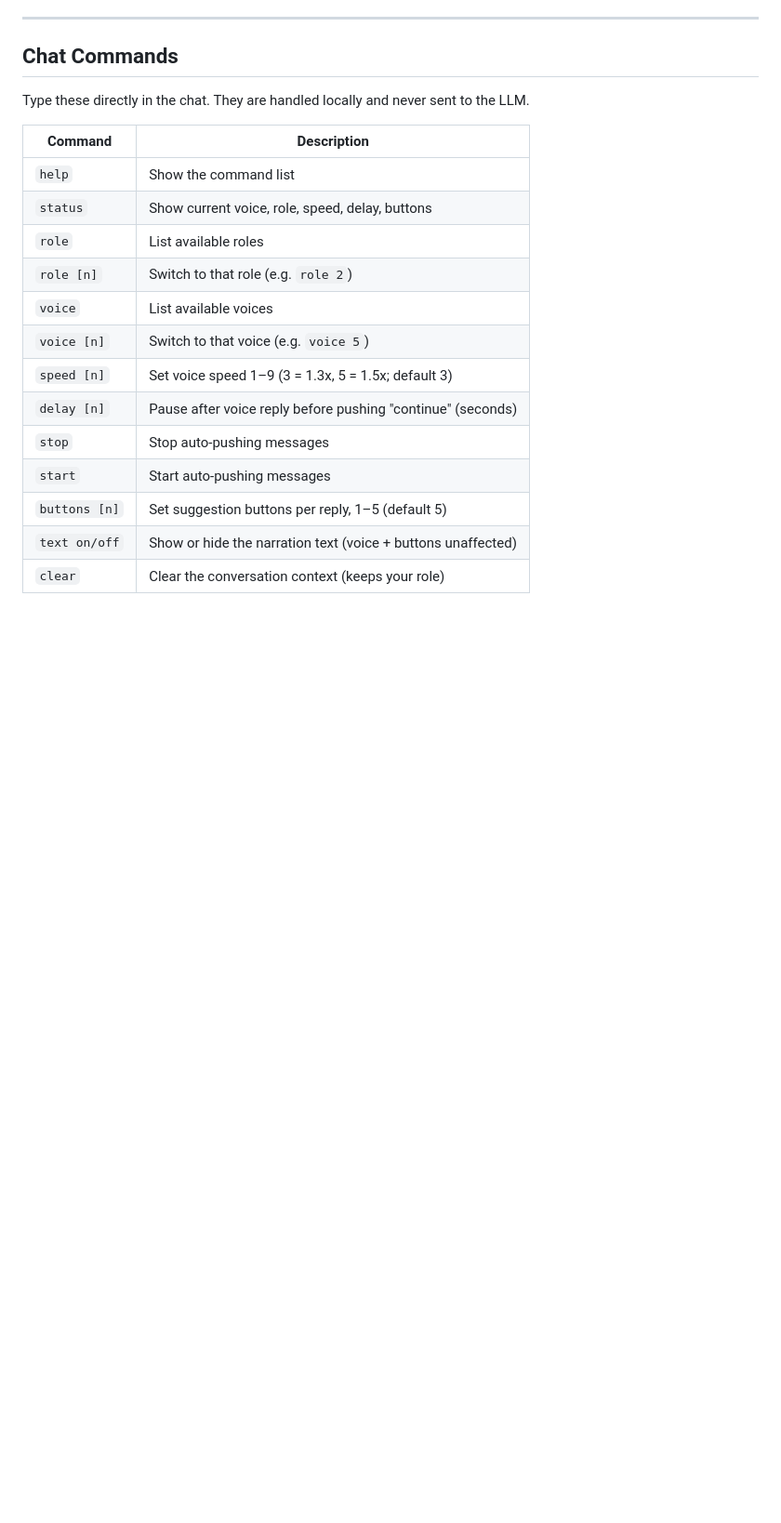
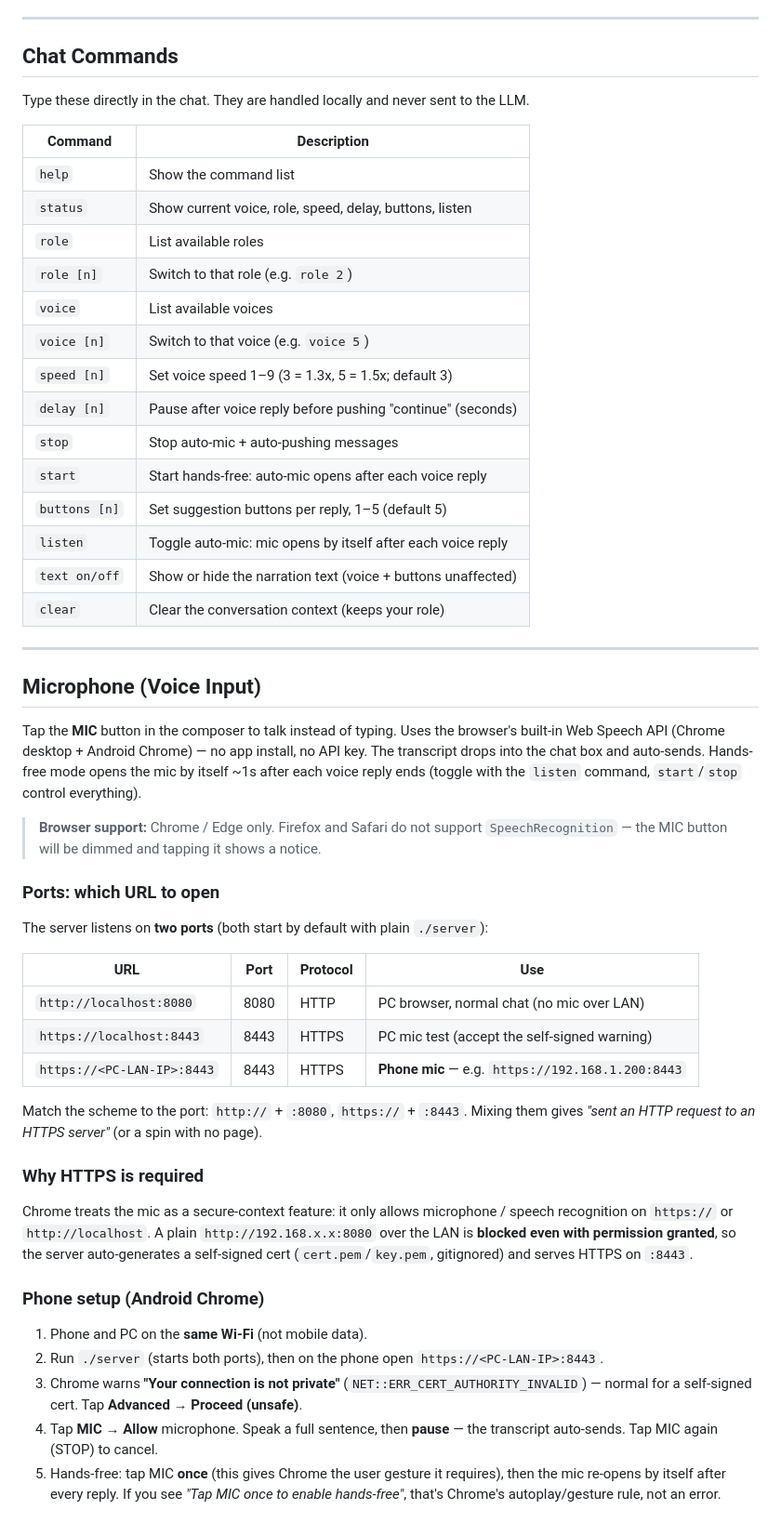
Before and after one commit to vividchatapp/vividMistress, a Markdown page: README.md, the part around one of its changes. Shown at 93% size. Drawn GitHub-style; blank space fills up the shorter version.

```diff
--- a/README.md
+++ b/README.md
@@ -164,15 +170,49 @@ Type these directly in the chat. They are handled locally and never sent to the
 | Command         | Description                                                  |
 |-----------------|--------------------------------------------------------------|
 | `help`          | Show the command list                                        |
-| `status`        | Show current voice, role, speed, delay, buttons              |
+| `status`        | Show current voice, role, speed, delay, buttons, listen     |
 | `role`          | List available roles                                         |
 | `role [n]`      | Switch to that role (e.g. `role 2`)                          |
 | `voice`         | List available voices                                        |
 | `voice [n]`     | Switch to that voice (e.g. `voice 5`)                        |
 | `speed [n]`     | Set voice speed 1–9 (3 = 1.3x, 5 = 1.5x; default 3)         |
 | `delay [n]`     | Pause after voice reply before pushing "continue" (seconds)  |
-| `stop`          | Stop auto-pushing messages                                   |
-| `start`         | Start auto-pushing messages                                  |
+| `stop`          | Stop auto-mic + auto-pushing messages                        |
+| `start`         | Start hands-free: auto-mic opens after each voice reply      |
 | `buttons [n]`   | Set suggestion buttons per reply, 1–5 (default 5)            |
+| `listen`        | Toggle auto-mic: mic opens by itself after each voice reply  |
 | `text on/off`   | Show or hide the narration text (voice + buttons unaffected) |
 | `clear`         | Clear the conversation context (keeps your role)             |
+
+---
+
+## Microphone (Voice Input)
+
+Tap the **MIC** button in the composer to talk instead of typing. Uses the browser's built-in Web Speech API (Chrome desktop + Android Chrome) — no app install, no API key. The transcript drops into the chat box and auto-sends. Hands-free mode opens the mic by itself ~1s after each voice reply ends (toggle with the `listen` command, `start`/`stop` control everything).
+
+> **Browser support:** Chrome / Edge only. Firefox and Safari do not support `SpeechRecognition` — the MIC button will be dimmed and tapping it shows a notice.
+
+### Ports: which URL to open
+
+The server listens on **two ports** (both start by default with plain `./server`):
+
+| URL | Port | Protocol | Use |
+|-----|------|----------|-----|
+| `http://localhost:8080` | 8080 | HTTP | PC browser, normal chat (no mic over LAN) |
+| `https://localhost:8443` | 8443 | HTTPS | PC mic test (accept the self-signed warning) |
+| `https://<PC-LAN-IP>:8443` | 8443 | HTTPS | **Phone mic** — e.g. `https://192.168.1.200:8443` |
+
+Match the scheme to the port: `http://` + `:8080`, `https://` + `:8443`. Mixing them gives *"sent an HTTP request to an HTTPS server"* (or a spin with no page).
+
+### Why HTTPS is required
+
+Chrome treats the mic as a secure-context feature: it only allows microphone / speech recognition on `https://` or `http://localhost`. A plain `http://192.168.x.x:8080` over the LAN is **blocked even with permission granted**, so the server auto-generates a self-signed cert (`cert.pem`/`key.pem`, gitignored) and serves HTTPS on `:8443`.
+
+### Phone setup (Android Chrome)
+
+1. Phone and PC on the **same Wi-Fi** (not mobile data).
+2. Run `./server` (starts both ports), then on the phone open `https://<PC-LAN-IP>:8443`.
+3. Chrome warns **"Your connection is not private"** (`NET::ERR_CERT_AUTHORITY_INVALID`) — normal for a self-signed cert. Tap **Advanced → Proceed (unsafe)**.
+4. Tap **MIC → Allow** microphone. Speak a full sentence, then **pause** — the transcript auto-sends. Tap MIC again (STOP) to cancel.
+5. Hands-free: tap MIC **once** (this gives Chrome the user gesture it requires), then the mic re-opens by itself after every reply. If you see *"Tap MIC once to enable hands-free"*, that's Chrome's autoplay/gesture rule, not an error.
+
```
Also changed, not shown: other parts of README.md (+31 -0 lines).
